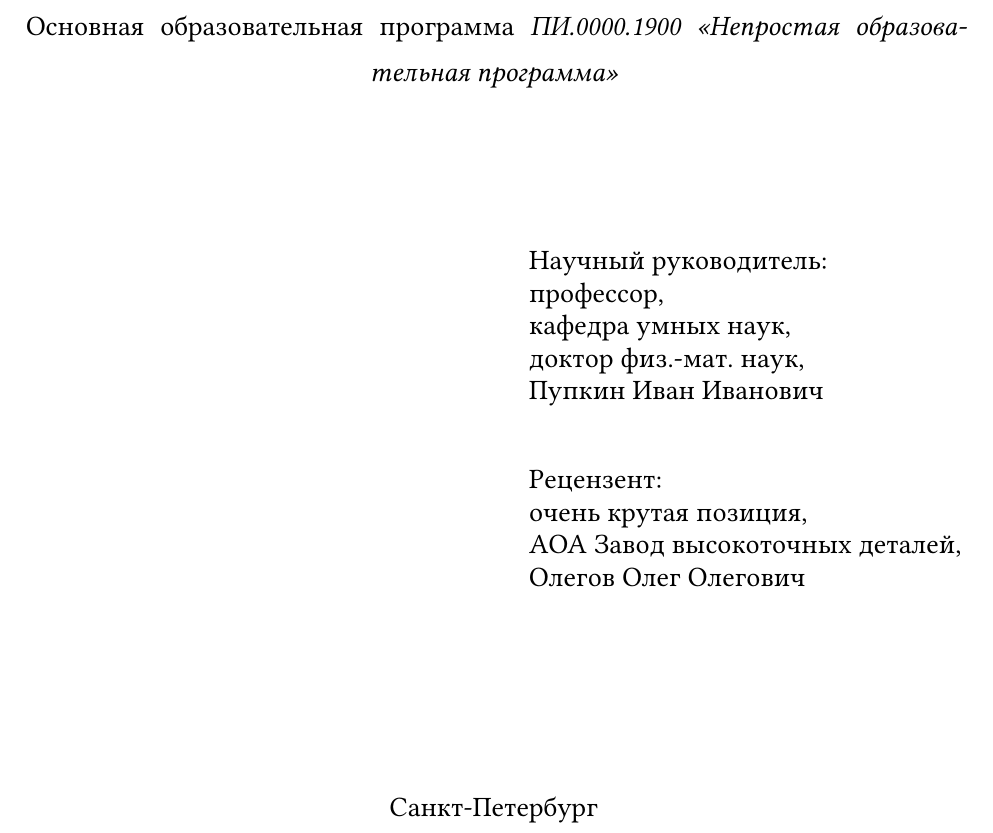
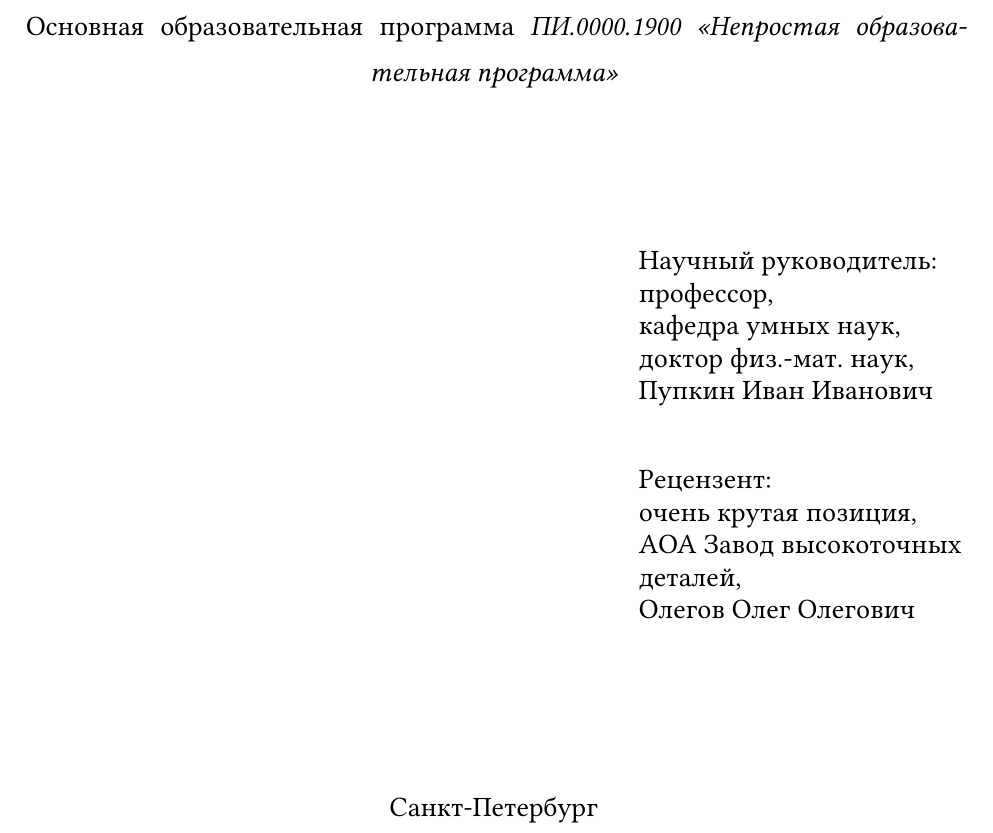
Before and after one commit to forgblord/spbu-thesis-template-typst, a Typst document (example.typ): part of page 1 of 8, cut so that both start at the same text. Compiled offline with Typst 0.15; a missing font is replaced by an installed copy or a similar font.

Commit message:
feat: example linebreak in people

```diff
--- a/example.typ
+++ b/example.typ
@@ -28,7 +28,7 @@
   ),
   reviewer_person: (
     position: "очень крутая позиция",
-    dept: "АОА Завод высокоточных деталей",
+    dept: "АОА Завод высокоточных\nдеталей",
     name: "Олегов Олег Олегович",
   ),
   year: "2026",
```
